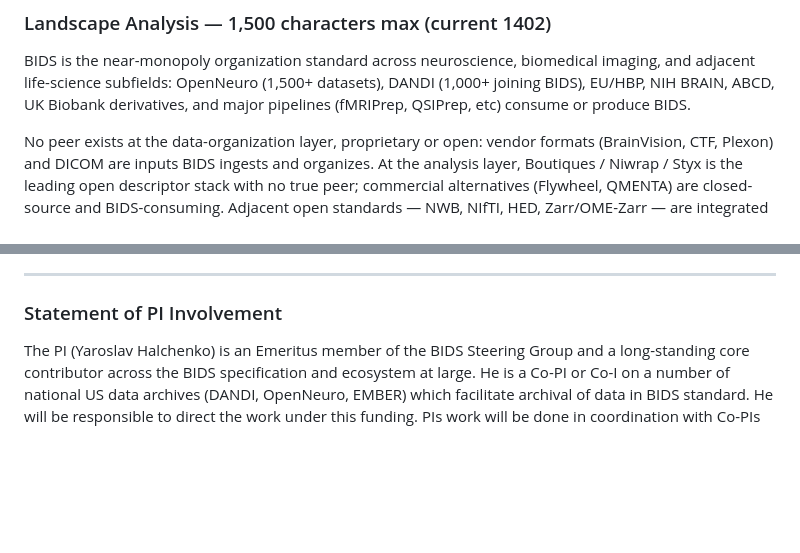
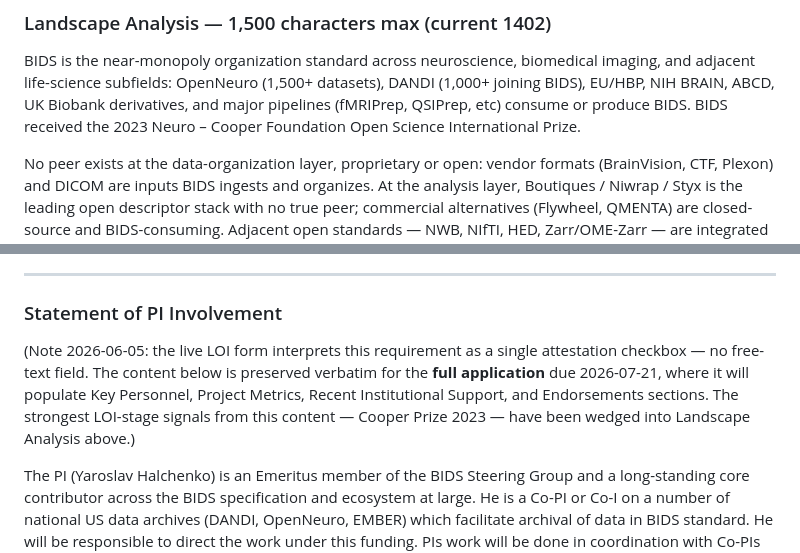
Before and after one commit to bids-standard/2026-os4ls-bids, a Markdown page: LOI.md, 2 parts joined by grey strips. GitHub-like rendering; blank space fills up the shorter version.

Commit message:
Wedge Cooper Prize into Landscape; flag PI Involvement as full-app material
LOI portal walk-through (2026-06-05) revealed that the form treats
"Statement of PI involvement" as a single attestation checkbox with no
free-text field. The PI Involvement section's ~4,000 chars of carefully
built content (Co-PIs intro, Governance roles, EOSS funder lineage,
Cooper Prize, HPC engagement, Coordination, Endorsement,
Sustainability) therefore has no LOI home.

Action: keep the section verbatim in LOI.md as the working draft for
the full application (due 2026-07-21), with a header note explaining
the scope. Wedge the single strongest LOI-stage signal — the 2023
Cooper Prize — into Landscape Analysis as a one-sentence credibility
line ("BIDS received the 2023 Neuro – Cooper Foundation Open Science
International Prize."). Tightened from the longer original wording to
fit Landscape's 1,500-char cap with headroom to spare.

Final budgets:
- Title: 47 / 60 (+13)
- Short Summary: 2935 / 3000 (+65)
- Expected Value: 1476 / 1500 (+24)
- Landscape Analysis: 1485 / 1500 (+15, after Cooper Prize)

```diff
--- a/LOI.md
+++ b/LOI.md
@@ -93,6 +93,7 @@ The same investment that makes BIDS easier for humans makes it more usable for A
 ### Landscape Analysis — 1,500 characters max (current 1402)
 
 BIDS is the near-monopoly organization standard across neuroscience, biomedical imaging, and adjacent life-science subfields: OpenNeuro (1,500+ datasets), DANDI (1,000+ joining BIDS), EU/HBP, NIH BRAIN, ABCD, UK Biobank derivatives, and major pipelines (fMRIPrep, QSIPrep, etc) consume or produce BIDS.
+BIDS received the 2023 Neuro – Cooper Foundation Open Science International Prize.
 
 No peer exists at the data-organization layer, proprietary or open: vendor formats (BrainVision, CTF, Plexon) and DICOM are inputs BIDS ingests and organizes. At the analysis layer, Boutiques / Niwrap / Styx is the leading open descriptor stack with no true peer; commercial alternatives (Flywheel, QMENTA) are closed-source and BIDS-consuming.
 Adjacent open standards — NWB, NIfTI, HED, Zarr/OME-Zarr — are integrated into BIDS; this proposal invests in interoperability, not re-implementation. BEP43 + Boutiques descriptors map legacy (AFNI, FreeSurfer) and HPC (parquet, zarr) outputs into BIDS — across legacy tooling and accelerator storage.
@@ -180,6 +181,8 @@ others considered
 ---
 
 ### Statement of PI Involvement
+
+(Note 2026-06-05: the live LOI form interprets this requirement as a single attestation checkbox — no free-text field. The content below is preserved verbatim for the **full application** due 2026-07-21, where it will populate Key Personnel, Project Metrics, Recent Institutional Support, and Endorsements sections. The strongest LOI-stage signals from this content — Cooper Prize 2023 — have been wedged into Landscape Analysis above.)
 
 The PI (Yaroslav Halchenko) is an Emeritus member of the BIDS Steering Group and a long-standing core contributor across the BIDS specification and ecosystem at large. He is a Co-PI or Co-I on a number of national US data archives (DANDI, OpenNeuro, EMBER) which facilitate archival of data in BIDS standard. He will be responsible to direct the work under this funding. PIs work will be done in coordination with Co-PIs subcontracted at a number of other sites, as BIDS is a global decentralized project at large: Poldrack, Poline, Ray, Esteban, and we have prior rich history of collaboration and joint funded work (e.g. PI Halchenko is currently Co-PI or Co-I with Poldrack and Poline on a number of federally funded grants).
 
```
